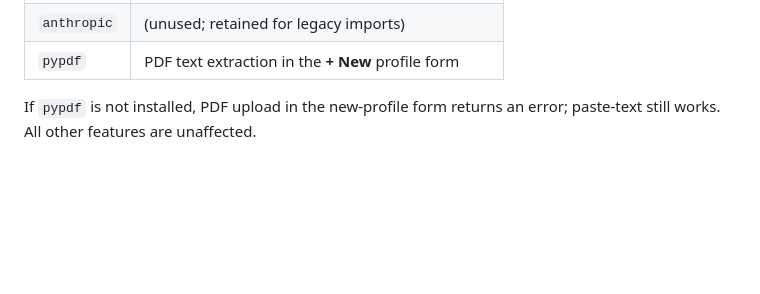
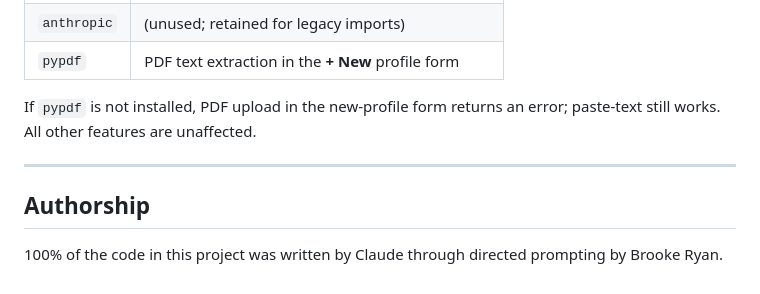
Before and after one commit to msbrookesj/open-reqs, a Markdown page: README.md, the part around the change. Rendered like a GitHub page; blank space fills up the shorter version.

Commit message:
Add authorship note to README
Credit that 100% of the code was written by Claude through directed prompting by Brooke Ryan.

https://claude.ai/code/session_0143oSCLfDoYBzJa2syFt7VR

```diff
--- a/README.md
+++ b/README.md
@@ -173,3 +173,9 @@ pip3 install -r requirements.txt
 | `pypdf` | PDF text extraction in the **+ New** profile form |
 
 If `pypdf` is not installed, PDF upload in the new-profile form returns an error; paste-text still works. All other features are unaffected.
+
+---
+
+## Authorship
+
+100% of the code in this project was written by Claude through directed prompting by Brooke Ryan.
```
